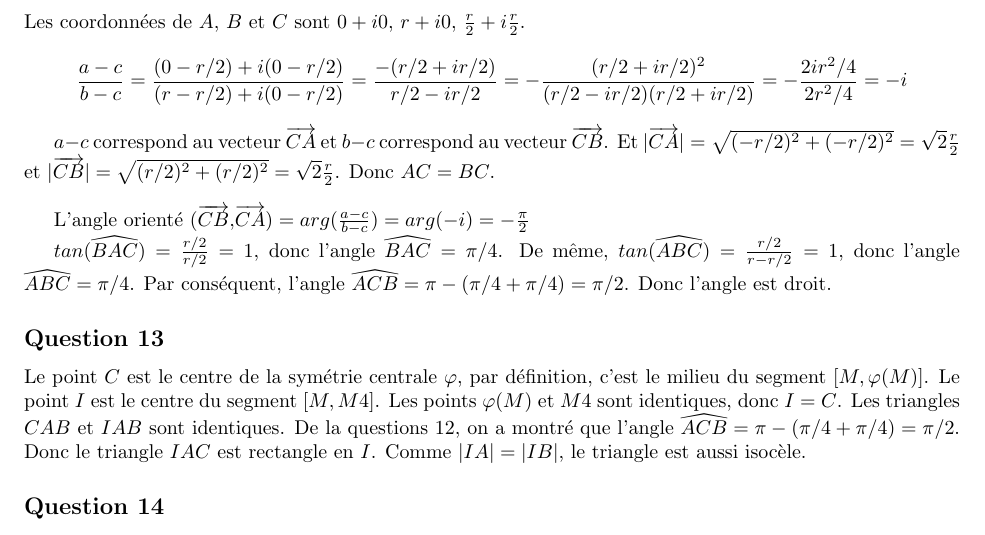
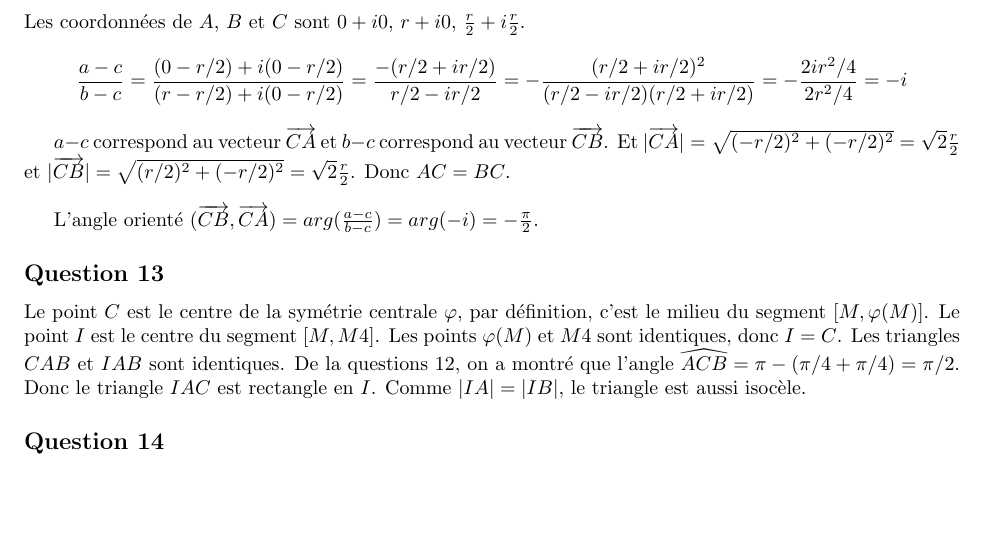
Before and after one commit to PAYRAULT/MPI, a LaTeX book (Math_102/DM/DM1.tex): part of page 2 of 2, cut so that both start at the same text, the shorter picture padded with empty space. Compiled offline with pdfLaTeX.

Commit message:
Math_102, DM1 correction Q12

```diff
--- a/Math_102/DM/DM1.tex
+++ b/Math_102/DM/DM1.tex
@@ -118,11 +118,9 @@ Les coordonn\'ees de $A$, $B$ et $C$ sont $0+i0$, $r+i0$, $\frac{r}{2} + i\frac{
 $$\frac{a-c}{b-c} = \frac{(0-r/2)+i(0-r/2)}{(r-r/2)+i(0-r/2)} = \frac{-(r/2+ir/2)}{r/2-ir/2} = -\frac{(r/2+ir/2)^2}{(r/2-ir/2)(r/2+ir/2)} = -\frac{2ir^2/4}{2r^2/4} = -i$$
 
 
-$a-c$ correspond au vecteur $\overrightarrow{CA}$ et $b-c$ correspond au vecteur $\overrightarrow{CB}$. Et $|\overrightarrow{CA}| = \sqrt{(-r/2)^2+(-r/2)^2} = \sqrt{2}\frac{r}{2}$ et $|\overrightarrow{CB}| = \sqrt{(r/2)^2+(r/2)^2} = \sqrt{2}\frac{r}{2}$. Donc $AC=BC$.\\
+$a-c$ correspond au vecteur $\overrightarrow{CA}$ et $b-c$ correspond au vecteur $\overrightarrow{CB}$. Et $|\overrightarrow{CA}| = \sqrt{(-r/2)^2+(-r/2)^2} = \sqrt{2}\frac{r}{2}$ et $|\overrightarrow{CB}| = \sqrt{(r/2)^2+(-r/2)^2} = \sqrt{2}\frac{r}{2}$. Donc $AC=BC$.\\
 
-L'angle orient\'e $(\overrightarrow{CB}, $\overrightarrow{CA}) = arg(\frac{a-c}{b-c}) = arg(-i) = -\frac{\pi}{2}$$
-
-$tan(\widehat{BAC}) = \frac{r/2}{r/2} = 1$, donc l'angle $\widehat{BAC} = \pi/4$. De m\^eme, $tan(\widehat{ABC}) = \frac{r/2}{r-r/2} = 1$, donc l'angle $\widehat{ABC} = \pi/4$. Par cons\'equent, l'angle $\widehat{ACB} = \pi - (\pi/4+\pi/4) = \pi/2$. Donc l'angle est droit.
+L'angle orient\'e $(\overrightarrow{CB}, \overrightarrow{CA}) = arg(\frac{a-c}{b-c}) = arg(-i) = -\frac{\pi}{2}$.
 
 
 \subsection*{Question 13}
```
Also changed, not shown: Math_102/DM/DM1.pdf.
